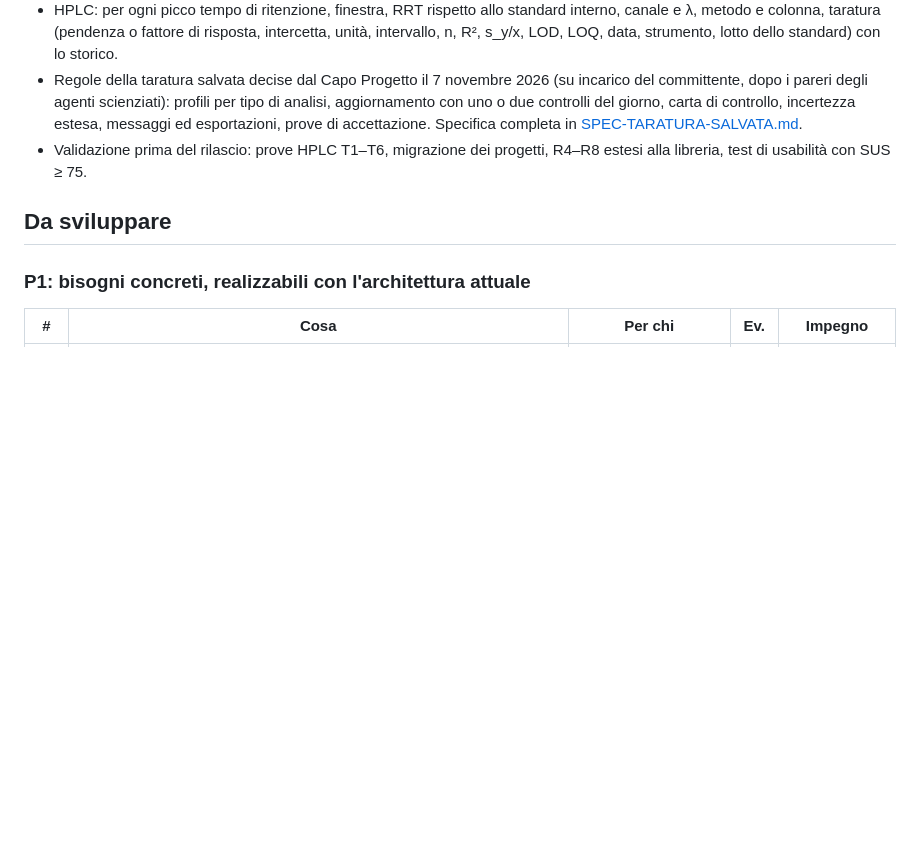
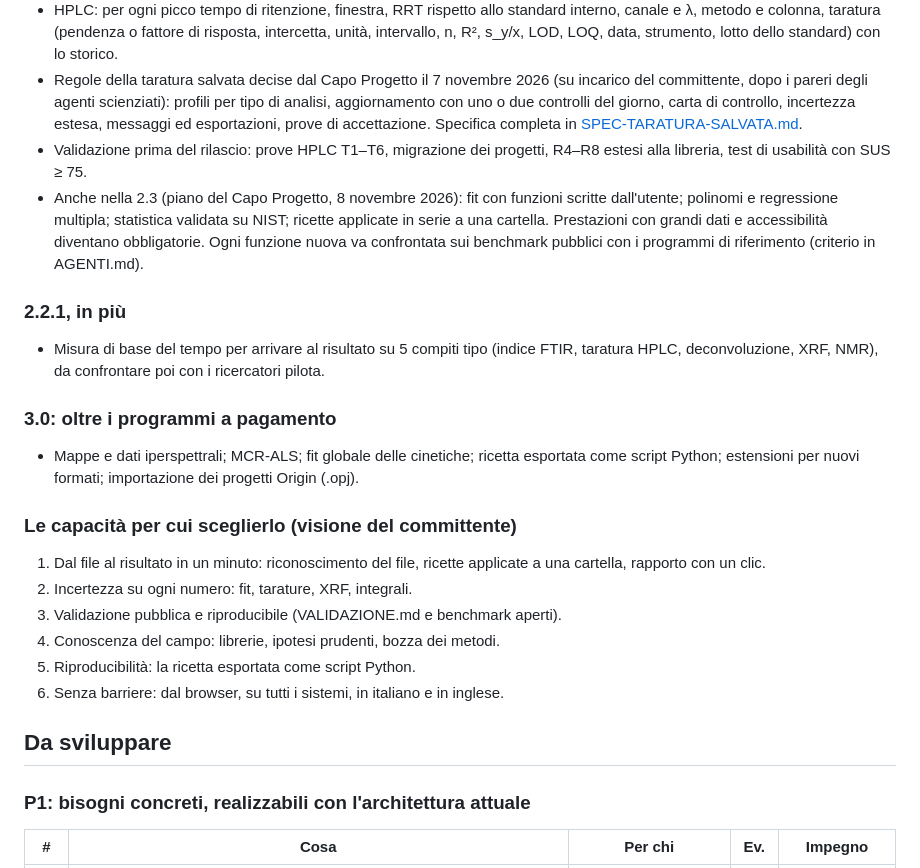
Before and after one commit to lorebiri/acchiappaspettri, a Markdown page: docs/ROADMAP.md, the part around the change. Rendered like a GitHub page; blank space fills up the shorter version.

Commit message:
Visione «voluto da tutti i ricercatori»: AGENTI e ROADMAP (Capo Progetto)
Messaggio del committente tradotto dal Capo Progetto: visione nuova, criterio di uscita dalla
2.3 con i benchmark pubblici, misura con ricercatori pilota veri, analista comparativo dopo la
2.2.0, piano 2.3 e 3.0. Nessun cambiamento per la 2.2.0.

Co-Authored-By: Claude Opus 5.5 <noreply@anthropic.com>

```diff
--- a/docs/ROADMAP.md
+++ b/docs/ROADMAP.md
@@ -52,6 +52,21 @@ Ventitré cicli fino al 6 novembre 2026, poi il ciclo 24 con regole più severe
 - HPLC: per ogni picco tempo di ritenzione, finestra, RRT rispetto allo standard interno, canale e λ, metodo e colonna, taratura (pendenza o fattore di risposta, intercetta, unità, intervallo, n, R², s_y/x, LOD, LOQ, data, strumento, lotto dello standard) con lo storico.
 - Regole della taratura salvata decise dal Capo Progetto il 7 novembre 2026 (su incarico del committente, dopo i pareri degli agenti scienziati): profili per tipo di analisi, aggiornamento con uno o due controlli del giorno, carta di controllo, incertezza estesa, messaggi ed esportazioni, prove di accettazione. Specifica completa in [SPEC-TARATURA-SALVATA.md](SPEC-TARATURA-SALVATA.md).
 - Validazione prima del rilascio: prove HPLC T1–T6, migrazione dei progetti, R4–R8 estesi alla libreria, test di usabilità con SUS ≥ 75.
+- Anche nella 2.3 (piano del Capo Progetto, 8 novembre 2026): fit con funzioni scritte dall'utente; polinomi e regressione multipla; statistica validata su NIST; ricette applicate in serie a una cartella. Prestazioni con grandi dati e accessibilità diventano obbligatorie. Ogni funzione nuova va confrontata sui benchmark pubblici con i programmi di riferimento (criterio in AGENTI.md).
+
+### 2.2.1, in più
+- Misura di base del tempo per arrivare al risultato su 5 compiti tipo (indice FTIR, taratura HPLC, deconvoluzione, XRF, NMR), da confrontare poi con i ricercatori pilota.
+
+### 3.0: oltre i programmi a pagamento
+- Mappe e dati iperspettrali; MCR-ALS; fit globale delle cinetiche; ricetta esportata come script Python; estensioni per nuovi formati; importazione dei progetti Origin (.opj).
+
+### Le capacità per cui sceglierlo (visione del committente)
+1. Dal file al risultato in un minuto: riconoscimento del file, ricette applicate a una cartella, rapporto con un clic.
+2. Incertezza su ogni numero: fit, tarature, XRF, integrali.
+3. Validazione pubblica e riproducibile (VALIDAZIONE.md e benchmark aperti).
+4. Conoscenza del campo: librerie, ipotesi prudenti, bozza dei metodi.
+5. Riproducibilità: la ricetta esportata come script Python.
+6. Senza barriere: dal browser, su tutti i sistemi, in italiano e in inglese.
 
 ## Da sviluppare
 
```
Also changed, not shown: docs/AGENTI.md (+7 -3 lines).
